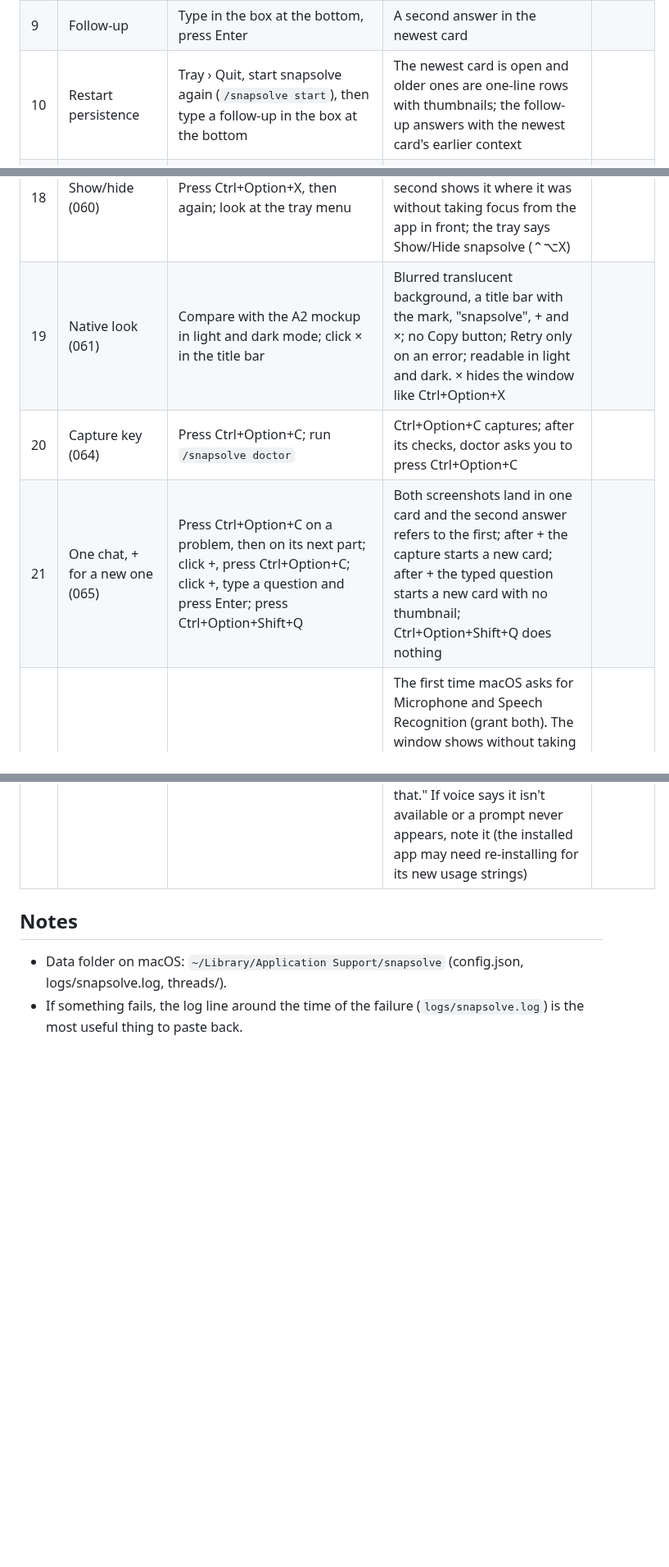
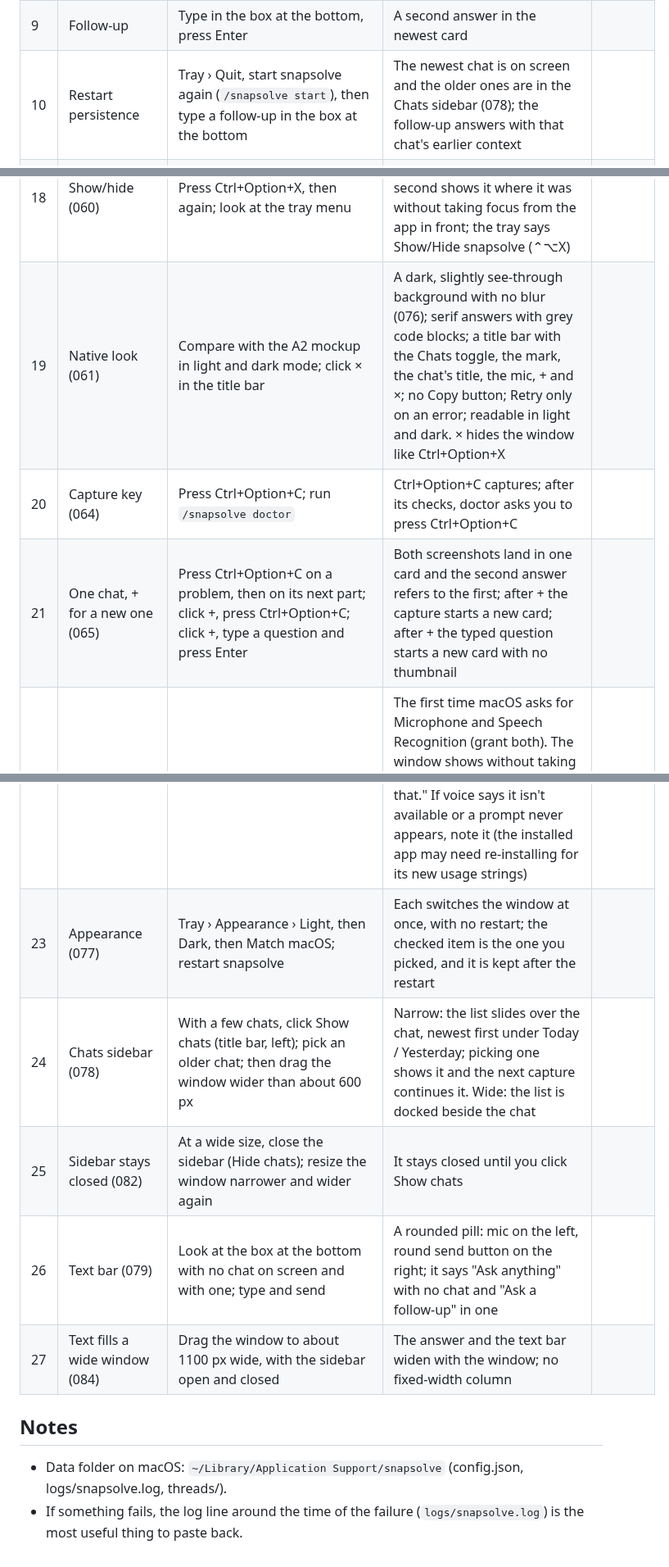
Before and after one commit to ericyjl01/snapsolve, a Markdown page: docs/checklists/macos.md, 3 parts joined by grey strips. Shown at 82% size. Drawn GitHub-style; blank space fills up the shorter version.

Commit message:
adhoc: macOS checklist matches 0.2.7 (icon, sidebar, Appearance, text bar, wide window, footer)
Co-Authored-By: Claude Opus 5.5 <noreply@anthropic.com>

```diff
--- a/docs/checklists/macos.md
+++ b/docs/checklists/macos.md
@@ -20,7 +20,7 @@ prompt).
 | 7 | Panel absent from the PNG (hide path) | With the panel open, press Ctrl+Option+C again; open the newest `<data>/threads/<id>/001.png` (tray › Open history folder) | The PNG shows the window behind the panel, not the panel and not a black box | |
 | 8 | Panel in a Teams/Zoom share and a ⌘⇧5 capture | Share your screen in Teams or Zoom with the panel open; take a ⌘⇧5 screenshot | Record what you see. Expected on macOS: **visible** in ScreenCaptureKit apps (content protection does not hide it there) | |
 | 9 | Follow-up | Type in the box at the bottom, press Enter | A second answer in the newest card | |
-| 10 | Restart persistence | Tray › Quit, start snapsolve again (`/snapsolve start`), then type a follow-up in the box at the bottom | The newest card is open and older ones are one-line rows with thumbnails; the follow-up answers with the newest card's earlier context | |
+| 10 | Restart persistence | Tray › Quit, start snapsolve again (`/snapsolve start`), then type a follow-up in the box at the bottom | The newest chat is on screen and the older ones are in the Chats sidebar (078); the follow-up answers with that chat's earlier context | |
 | 11 | `update` does not re-prompt for Screen Recording | `/snapsolve update` (with a newer version available), then press Ctrl+Option+C | No new Screen Recording prompt (only an Electron change re-packages the app and may re-prompt; the installer warns then) | |
 | 12 | macOS 15 monthly re-authorization | Note over the following weeks | Record whether macOS shows a "continue to allow screen recording" prompt and when | |
 | 13 | A timed-out turn leaves no `claude` process (018) | Set `"timeoutSec": 10` in `~/Library/Application Support/snapsolve/config.json`, restart, capture a hard problem; when the card says "Timed out", run `pgrep -fl claude` | No `claude -p` process left from snapsolve; Retry works | |
@@ -29,10 +29,15 @@ prompt).
 | 16 | Move the window (058) | Drag the window by its title bar to the middle of the screen, press Ctrl+Option+C twice; then tray › Reset window position | It opens at about 360 × 460 near the top-right; after the drag it stays where you left it; Reset puts it back near the top-right | |
 | 17 | Resize (059) | Drag the left edge, then the bottom-right corner, to about 500 × 600; capture again; restart snapsolve | The size is kept after the capture and after the restart; it cannot go below 280 × 300 | |
 | 18 | Show/hide (060) | Press Ctrl+Option+X, then again; look at the tray menu | The first press hides it with nothing left on screen; the second shows it where it was without taking focus from the app in front; the tray says Show/Hide snapsolve (⌃⌥X) | |
-| 19 | Native look (061) | Compare with the A2 mockup in light and dark mode; click × in the title bar | Blurred translucent background, a title bar with the mark, "snapsolve", + and ×; no Copy button; Retry only on an error; readable in light and dark. × hides the window like Ctrl+Option+X | |
+| 19 | Native look (061) | Compare with the A2 mockup in light and dark mode; click × in the title bar | A dark, slightly see-through background with no blur (076); serif answers with grey code blocks; a title bar with the Chats toggle, the mark, the chat's title, the mic, + and ×; no Copy button; Retry only on an error; readable in light and dark. × hides the window like Ctrl+Option+X | |
 | 20 | Capture key (064) | Press Ctrl+Option+C; run `/snapsolve doctor` | Ctrl+Option+C captures; after its checks, doctor asks you to press Ctrl+Option+C | |
-| 21 | One chat, + for a new one (065) | Press Ctrl+Option+C on a problem, then on its next part; click +, press Ctrl+Option+C; click +, type a question and press Enter; press Ctrl+Option+Shift+Q | Both screenshots land in one card and the second answer refers to the first; after + the capture starts a new card; after + the typed question starts a new card with no thumbnail; Ctrl+Option+Shift+Q does nothing | |
+| 21 | One chat, + for a new one (065) | Press Ctrl+Option+C on a problem, then on its next part; click +, press Ctrl+Option+C; click +, type a question and press Enter | Both screenshots land in one card and the second answer refers to the first; after + the capture starts a new card; after + the typed question starts a new card with no thumbnail | |
 | 22 | Voice (063) | After an answer, press Ctrl+Option+V, say "why the product rule?", press Ctrl+Option+V again; then press it, say something and press Esc; then press it and stay silent, press it again | The first time macOS asks for Microphone and Speech Recognition (grant both). The window shows without taking focus and the composer becomes a bar with a red dot, moving level bars and your words as you speak; the second press puts the question in the newest card with a small mic and it is answered. Esc sends nothing. Silence says "Didn't catch that." If voice says it isn't available or a prompt never appears, note it (the installed app may need re-installing for its new usage strings) | |
+| 23 | Appearance (077) | Tray › Appearance › Light, then Dark, then Match macOS; restart snapsolve | Each switches the window at once, with no restart; the checked item is the one you picked, and it is kept after the restart | |
+| 24 | Chats sidebar (078) | With a few chats, click Show chats (title bar, left); pick an older chat; then drag the window wider than about 600 px | Narrow: the list slides over the chat, newest first under Today / Yesterday; picking one shows it and the next capture continues it. Wide: the list is docked beside the chat | |
+| 25 | Sidebar stays closed (082) | At a wide size, close the sidebar (Hide chats); resize the window narrower and wider again | It stays closed until you click Show chats | |
+| 26 | Text bar (079) | Look at the box at the bottom with no chat on screen and with one; type and send | A rounded pill: mic on the left, round send button on the right; it says "Ask anything" with no chat and "Ask a follow-up" in one | |
+| 27 | Text fills a wide window (084) | Drag the window to about 1100 px wide, with the sidebar open and closed | The answer and the text bar widen with the window; no fixed-width column | |
 
 ## Notes
 
```
Also changed, not shown: other parts of docs/checklists/macos.md (+2 -2 lines).
